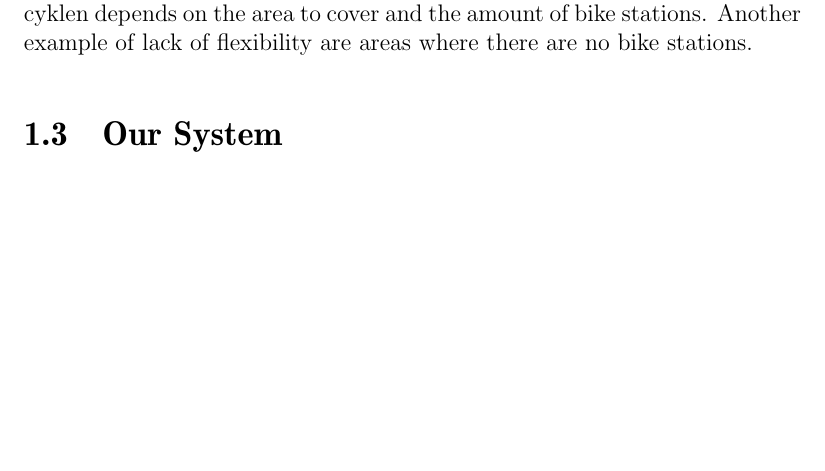
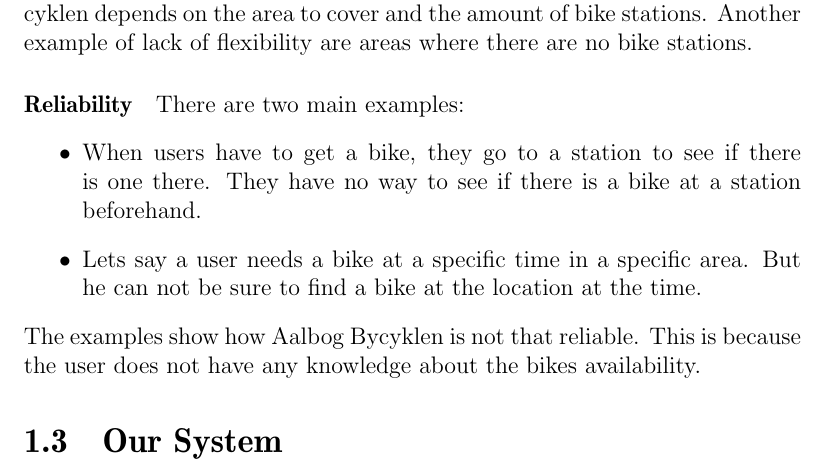
Before and after one commit to sw701e14/report, a LaTeX thesis (main.tex, which reads content/aalborg_bycyklen.tex): part of page 11 of 19, cut so that both start at the same text, the shorter picture padded with empty space. Compiled offline with pdfLaTeX.

Commit message:
added another challenge to Aalborg Bycyklen: reliabiliy

```diff
--- a/content/aalborg_bycyklen.tex
+++ b/content/aalborg_bycyklen.tex
@@ -36,3 +36,15 @@
 Now he cannot lock the bike and risks that someone else takes the bike.
 This means that the flexibility of Aalborg Bycyklen depends on the area to cover and the amount of bike stations.
 Another example of lack of flexibility are areas where there are no bike stations.
+
+
+\paragraph{Reliability}
+There are two main examples:
+\begin{itemize}
+\item When users have to get a bike, they go to a station to see if there is one there.
+They have no way to see if there is a bike at a station beforehand.
+\item Lets say a user needs a bike at a specific time in a specific area.
+But he can not be sure to find a bike at the location at the time.
+\end{itemize}
+The examples show how Aalbog Bycyklen is not that reliable.
+This is because the user does not have any knowledge about the bikes availability.
```
